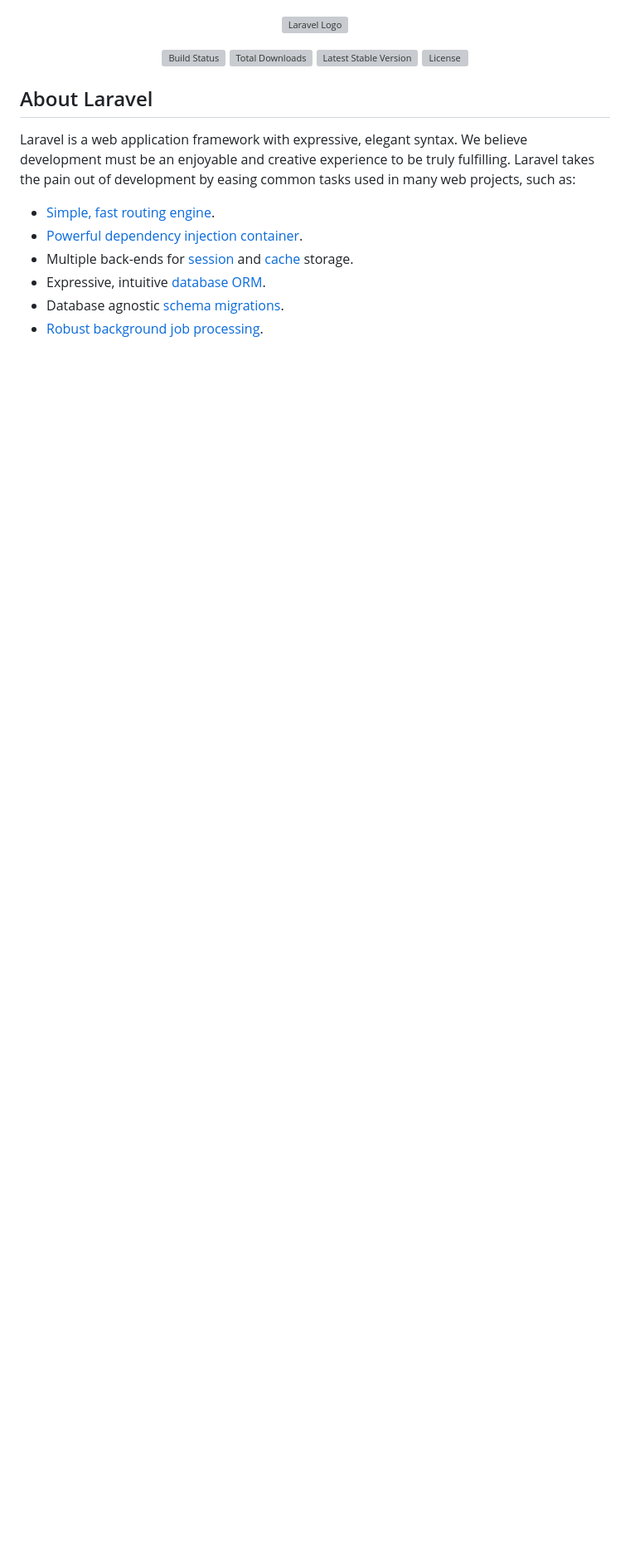
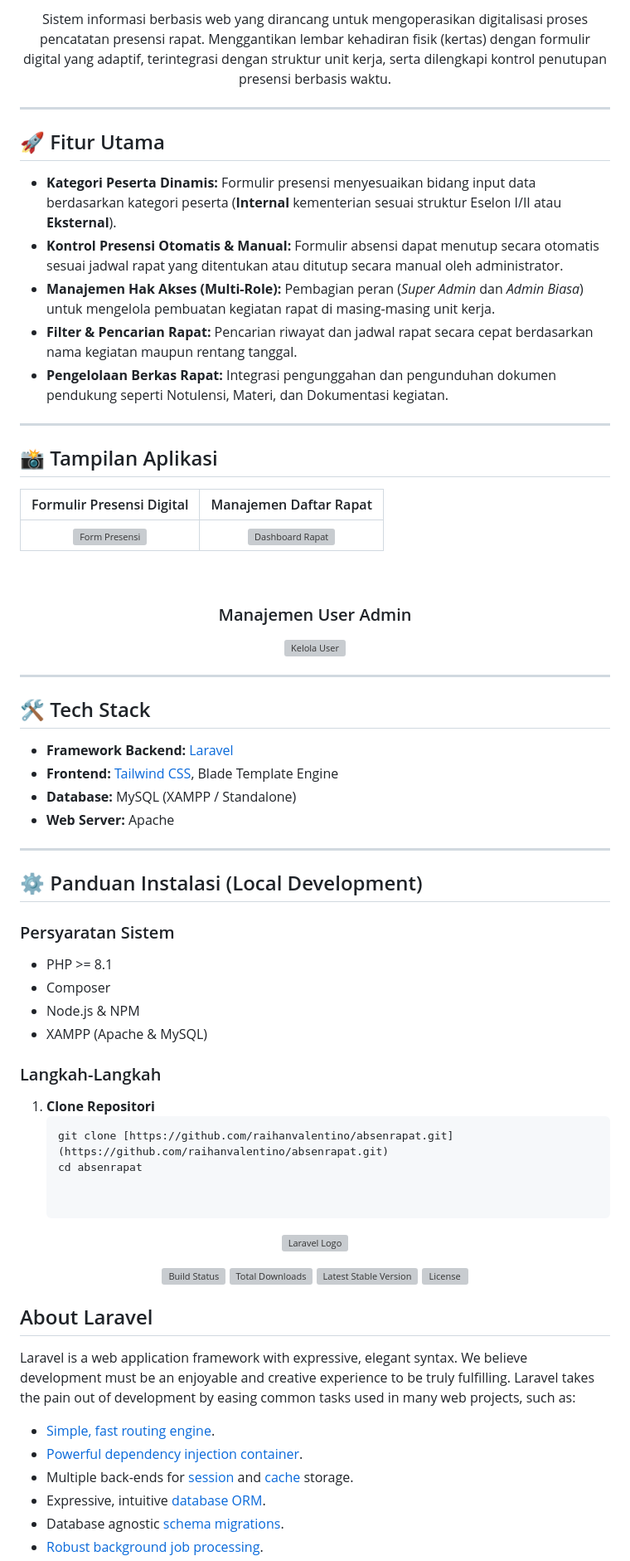
Before and after one commit to raihanvalentino/absenrapat, a Markdown page: README.md, the part around one of its changes. Shown at 83% size. Drawn GitHub-style; blank space fills up the shorter version; grey boxes are pictures that could not be loaded.

Commit message:
docs: update README with project details

````diff
--- a/README.md
+++ b/README.md
@@ -7,4 +5,61 @@
 </p>
+
+<p align="center">
+  Sistem informasi berbasis web yang dirancang untuk mengoperasikan digitalisasi proses pencatatan presensi rapat. Menggantikan lembar kehadiran fisik (kertas) dengan formulir digital yang adaptif, terintegrasi dengan struktur unit kerja, serta dilengkapi kontrol penutupan presensi berbasis waktu.
+</p>
+
+---
+
+## 🚀 Fitur Utama
+
+- **Kategori Peserta Dinamis:** Formulir presensi menyesuaikan bidang input data berdasarkan kategori peserta (**Internal** kementerian sesuai struktur Eselon I/II atau **Eksternal**).
+- **Kontrol Presensi Otomatis & Manual:** Formulir absensi dapat menutup secara otomatis sesuai jadwal rapat yang ditentukan atau ditutup secara manual oleh administrator.
+- **Manajemen Hak Akses (Multi-Role):** Pembagian peran (*Super Admin* dan *Admin Biasa*) untuk mengelola pembuatan kegiatan rapat di masing-masing unit kerja.
+- **Filter & Pencarian Rapat:** Pencarian riwayat dan jadwal rapat secara cepat berdasarkan nama kegiatan maupun rentang tanggal.
+- **Pengelolaan Berkas Rapat:** Integrasi pengunggahan dan pengunduhan dokumen pendukung seperti Notulensi, Materi, dan Dokumentasi kegiatan.
+
+---
+
+## 📸 Tampilan Aplikasi
+
+| Formulir Presensi Digital | Manajemen Daftar Rapat |
+| :---: | :---: |
+| ![Form Presensi](images/form-presensi.png) | ![Dashboard Rapat](images/dashboard-rapat.png) |
+
+<br>
+
+<div align="center">
+
+### Manajemen User Admin
+![Kelola User](images/kelola-user.png)
+
+</div>
+
+---
+
+## 🛠️ Tech Stack
+
+- **Framework Backend:** [Laravel](https://laravel.com/)
+- **Frontend:** [Tailwind CSS](https://tailwindcss.com/), Blade Template Engine
+- **Database:** MySQL (XAMPP / Standalone)
+- **Web Server:** Apache
+
+---
+
+## ⚙️ Panduan Instalasi (Local Development)
+
+### Persyaratan Sistem
+- PHP >= 8.1
+- Composer
+- Node.js & NPM
+- XAMPP (Apache & MySQL)
+
+### Langkah-Langkah
+
+1. **Clone Repositori**
+   ```bash
+   git clone [https://github.com/raihanvalentino/absenrapat.git](https://github.com/raihanvalentino/absenrapat.git)
+   cd absenrapat
 
 
 <p align="center"><a href="https://laravel.com" target="_blank"><img src="https://raw.githubusercontent.com/laravel/art/master/logo-lockup/5%20SVG/2%20CMYK/1%20Full%20Color/laravel-logolockup-cmyk-red.svg" width="400" alt="Laravel Logo"></a></p>
````
Also changed, not shown: other parts of README.md (+3 -5 lines).
